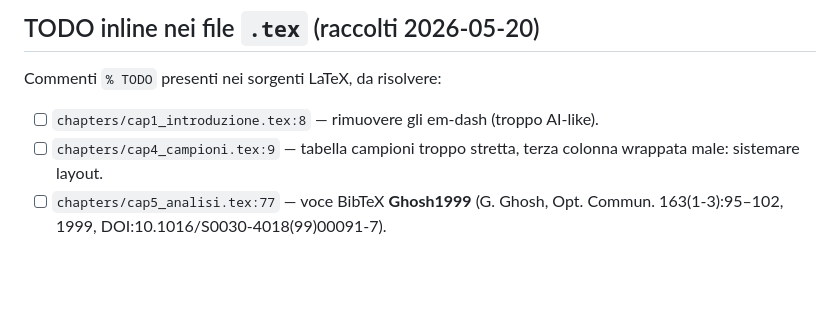
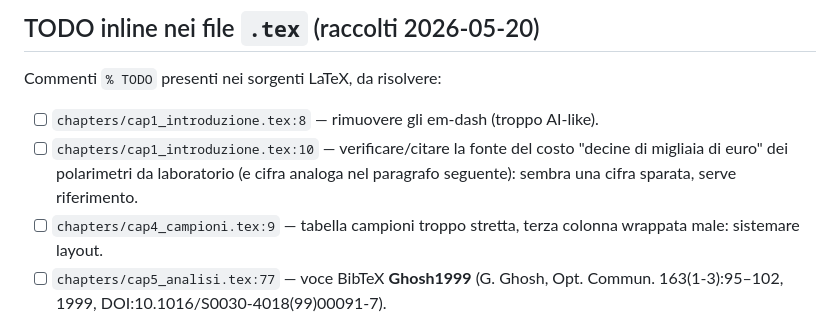
Before and after one commit to FilippoNarici/Tesi, a Markdown page: TODO.md, the part around the change. Drawn GitHub-style; blank space fills up the shorter version.

Commit message:
[TODO]: aggiunto TODO inline cap1 (fonte costo polarimetri) da edit Overleaf
Raccolto il nuovo commento % TODO inserito dall'utente in cap1
(cap1_introduzione.tex:10): verificare/citare la fonte del costo "decine di
migliaia di euro" dei polarimetri da laboratorio.

Co-Authored-By: Claude Opus 4.7 <noreply@anthropic.com>

```diff
--- a/TODO.md
+++ b/TODO.md
@@ -28,6 +28,7 @@ Questo file è la singola fonte di verità sullo stato di avanzamento. Aggiornar
 Commenti `% TODO` presenti nei sorgenti LaTeX, da risolvere:
 
 - [ ] `chapters/cap1_introduzione.tex:8` — rimuovere gli em-dash (troppo AI-like).
+- [ ] `chapters/cap1_introduzione.tex:10` — verificare/citare la fonte del costo "decine di migliaia di euro" dei polarimetri da laboratorio (e cifra analoga nel paragrafo seguente): sembra una cifra sparata, serve riferimento.
 - [ ] `chapters/cap4_campioni.tex:9` — tabella campioni troppo stretta, terza colonna wrappata male: sistemare layout.
 - [ ] `chapters/cap5_analisi.tex:77` — voce BibTeX **Ghosh1999** (G. Ghosh, Opt. Commun. 163(1-3):95–102, 1999, DOI:10.1016/S0030-4018(99)00091-7).
 - [ ] `chapters/cap5_analisi.tex:86` — voce BibTeX **Canny1986** (J. Canny, IEEE TPAMI 8(6):679–698, 1986, DOI:10.1109/TPAMI.1986.4767851).
```
